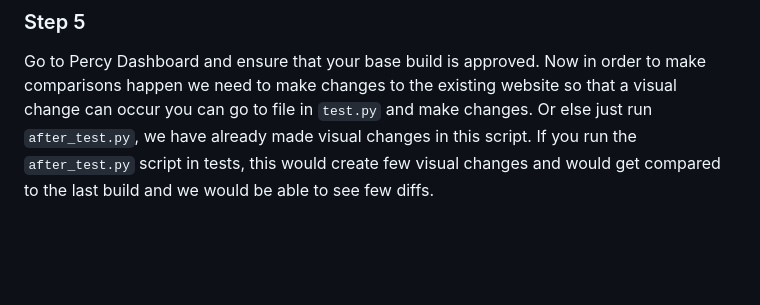
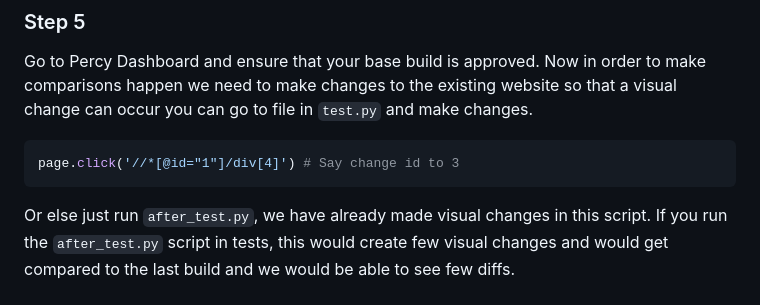
Before and after one commit to pranavz28/example-percy-playwright-python, a Markdown page: README.md, the part around the change. Rendered like a GitHub page; blank space fills up the shorter version.

Commit message:
Updating Code Snippet to create diff (#3)

````diff
--- a/README.md
+++ b/README.md
@@ -123,6 +123,11 @@ On completion of the script, you would be able to see the your percy build. Sinc
 
 Go to Percy Dashboard and ensure that your base build is approved.
 Now in order to make comparisons happen we need to make changes to the existing website so that a visual change can occur you can go to file in `test.py` and make changes.
+
+```python
+page.click('//*[@id="1"]/div[4]') # Say change id to 3
+```
+
 Or else just run `after_test.py`, we have already made visual changes in this script. If you run the `after_test.py` script in tests, this would create few visual changes and would get compared to the last build and we would be able to see few diffs.
 
 #### For Percy Web
````
